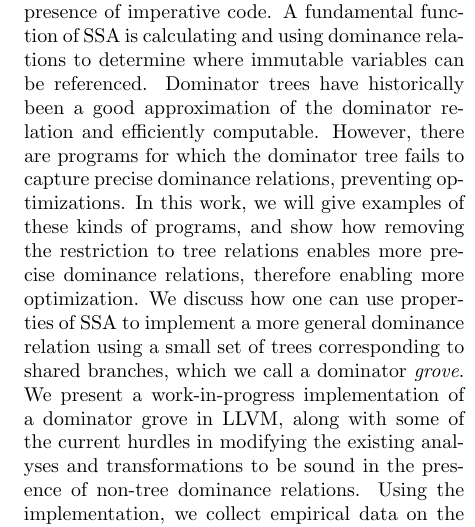
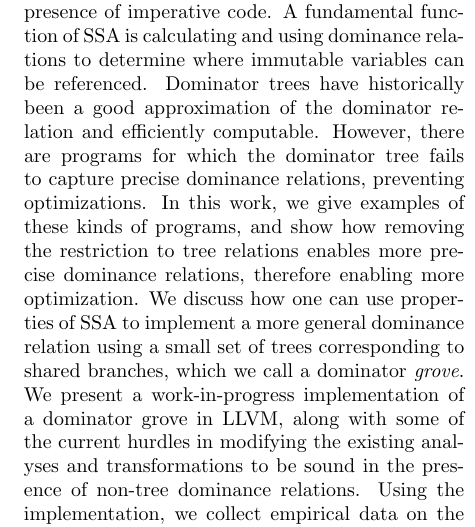
Before and after one commit to stelleg/domdag, a LaTeX document (abstract/abstract.tex): part of one column of page 1 of 2, cut so that both start at the same text. Compiled offline with pdfLaTeX.

Commit message:
Small abstract change

```diff
--- a/abstract/abstract.tex
+++ b/abstract/abstract.tex
@@ -26,7 +26,7 @@ dominance relations to determine where immutable variables can be referenced.
 Dominator trees have historically been a good approximation of the dominator
 relation and efficiently computable. However, there are programs for which the
 dominator tree fails to capture precise dominance relations, preventing
-optimizations. In this work, we will give examples of these kinds of programs,
+optimizations. In this work, we give examples of these kinds of programs,
 and show how removing the restriction to tree relations enables more precise
 dominance relations, therefore enabling more optimization. We discuss how one
 can use properties of SSA to implement a more general dominance relation using
```
